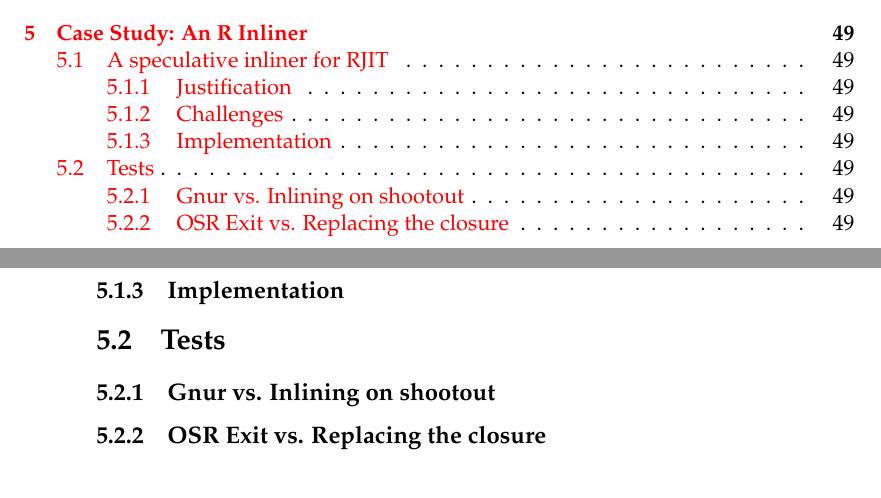
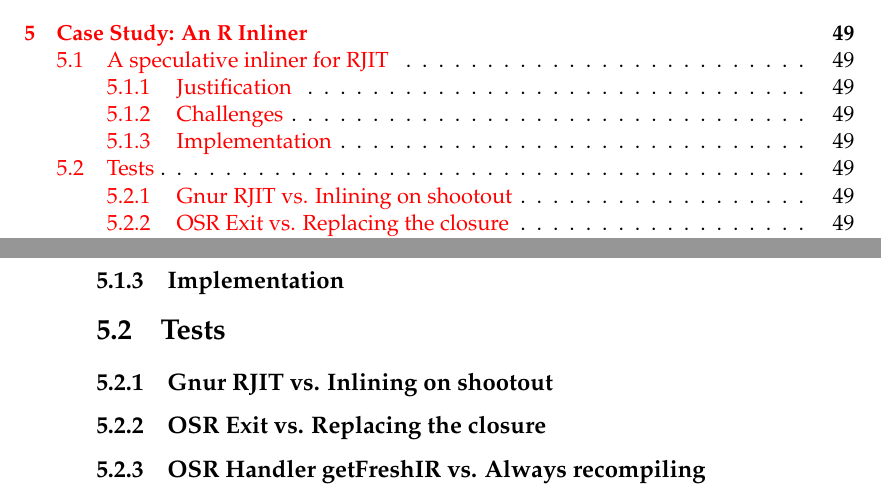
Before and after one commit to aghosn/master-thesis, a LaTeX thesis (MasterThesis/main.tex, which reads MasterThesis/Chapters/Chapter5.tex): two parts of pages 12 and 69 of 76, joined at a grey line, cut so that both start at the same text. The pictures show the PDF file MasterThesis/main.pdf that the author committed with the source.

Commit message:
Adding idea for tests

```diff
--- a/MasterThesis/Chapters/Chapter5.tex
+++ b/MasterThesis/Chapters/Chapter5.tex
@@ -25,5 +25,6 @@
 %FunctionCall to abstract away the call
 %The algorithm to inline.
 \section{Tests}
-\subsection{Gnur vs. Inlining on shootout}
+\subsection{Gnur RJIT vs. Inlining on shootout}
 \subsection{OSR Exit vs. Replacing the closure}
+\subsection{OSR Handler getFreshIR vs. Always recompiling}
```
Also changed, not shown: MasterThesis/main.pdf, 5 other files.
